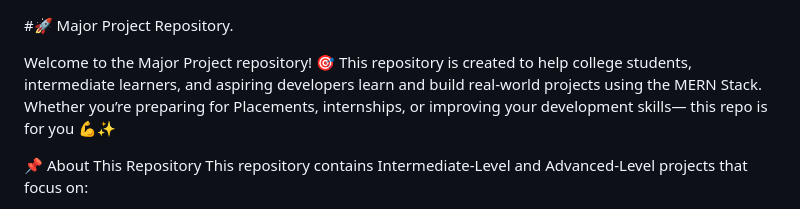
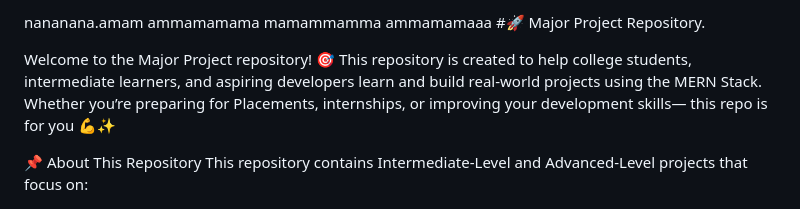
Before and after one commit to Harshvardhan8922/Major_Project, a Markdown page: Readme.md, the part around the change. Rendered like a GitHub page.

```diff
--- a/Readme.md
+++ b/Readme.md
@@ -1,3 +1,7 @@
+nananana.amam
+ammamamama
+mamammamma
+ammamamaaa
 #🚀 Major Project Repository.
 
 Welcome to the Major Project repository! 🎯
```
